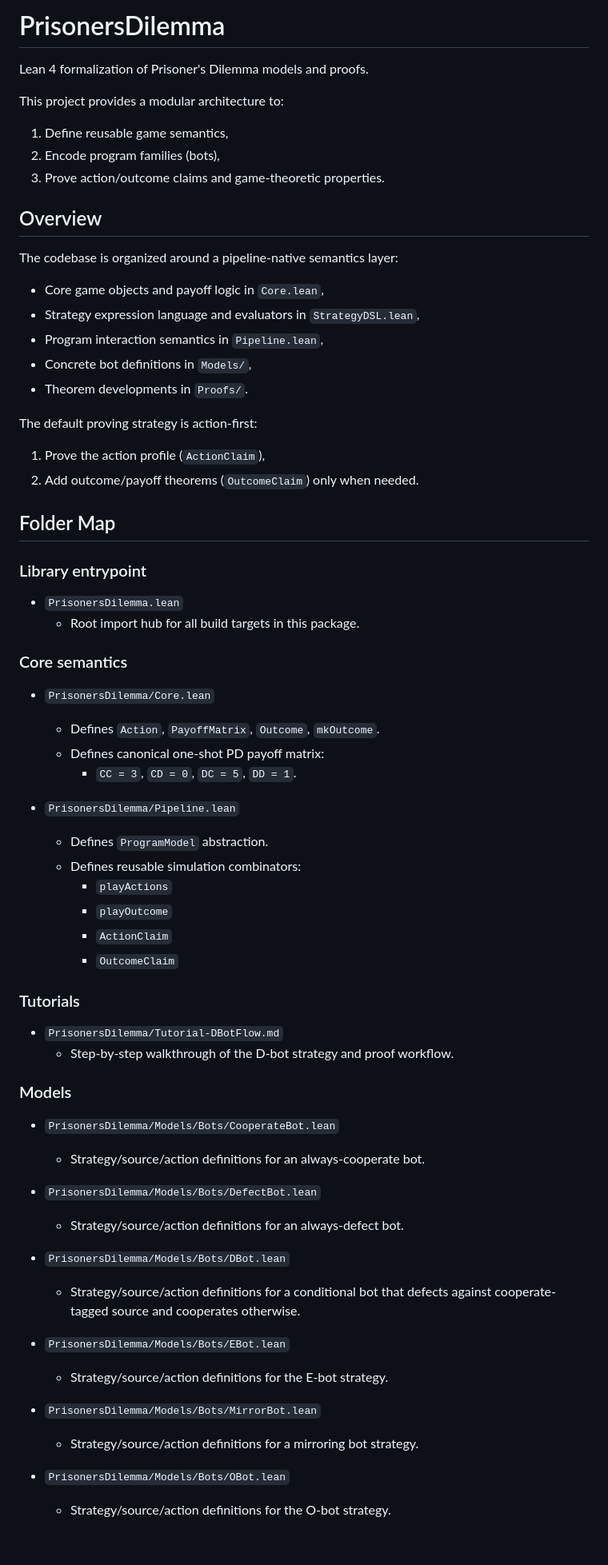
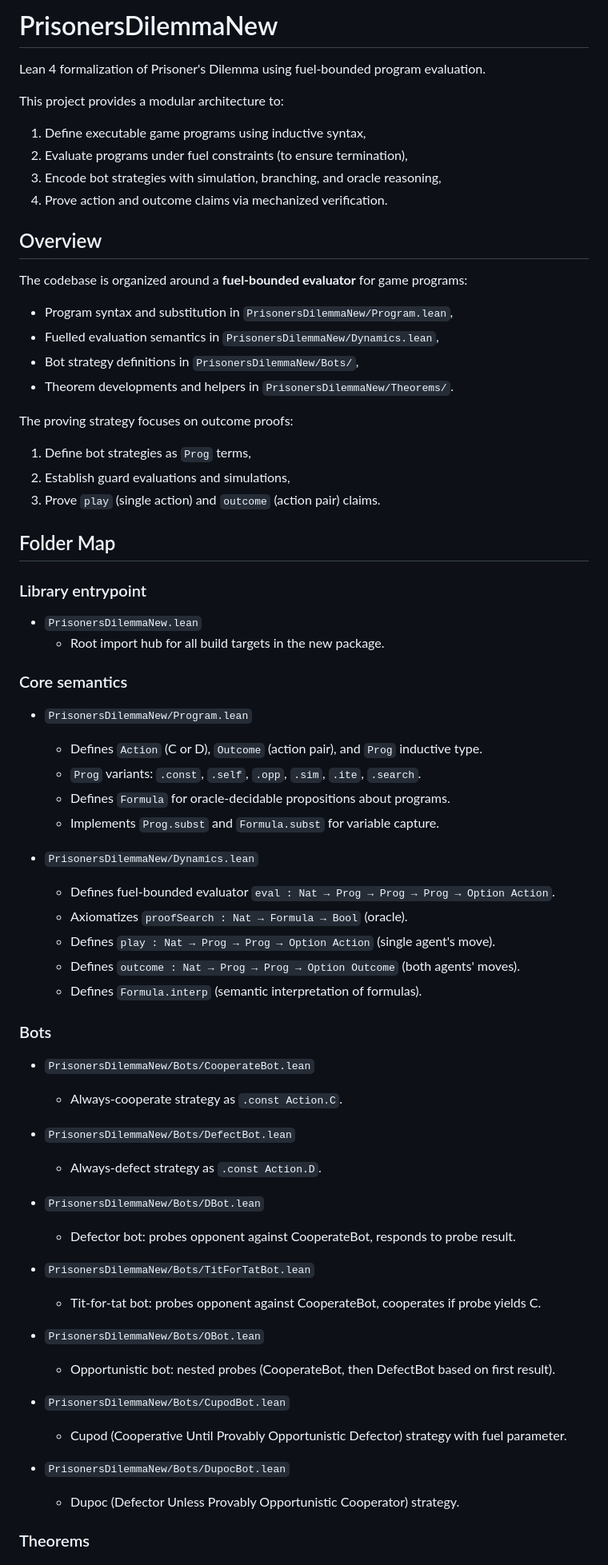
Before and after one commit to ColombanD/open-source-game-theory, a Markdown page: engine/README.md, the part around one of its changes. Shown at 80% size. Rendered like a GitHub page; blank space fills up the shorter version.

Commit message:
feat: updated Readme for new implem

```diff
--- a/engine/README.md
+++ b/engine/README.md
@@ -1,72 +1,73 @@
-# PrisonersDilemma
+# PrisonersDilemmaNew
 
-Lean 4 formalization of Prisoner's Dilemma models and proofs.
+Lean 4 formalization of Prisoner's Dilemma using fuel-bounded program evaluation.
 
 This project provides a modular architecture to:
 
-1. Define reusable game semantics,
-2. Encode program families (bots),
-3. Prove action/outcome claims and game-theoretic properties.
+1. Define executable game programs using inductive syntax,
+2. Evaluate programs under fuel constraints (to ensure termination),
+3. Encode bot strategies with simulation, branching, and oracle reasoning,
+4. Prove action and outcome claims via mechanized verification.
 
 ## Overview
 
-The codebase is organized around a pipeline-native semantics layer:
+The codebase is organized around a **fuel-bounded evaluator** for game programs:
 
-- Core game objects and payoff logic in `Core.lean`,
-- Strategy expression language and evaluators in `StrategyDSL.lean`,
-- Program interaction semantics in `Pipeline.lean`,
-- Concrete bot definitions in `Models/`,
-- Theorem developments in `Proofs/`.
+- Program syntax and substitution in `PrisonersDilemmaNew/Program.lean`,
+- Fuelled evaluation semantics in `PrisonersDilemmaNew/Dynamics.lean`,
+- Bot strategy definitions in `PrisonersDilemmaNew/Bots/`,
+- Theorem developments and helpers in `PrisonersDilemmaNew/Theorems/`.
 
-The default proving strategy is action-first:
+The proving strategy focuses on outcome proofs:
 
-1. Prove the action profile (`ActionClaim`),
-2. Add outcome/payoff theorems (`OutcomeClaim`) only when needed.
+1. Define bot strategies as `Prog` terms,
+2. Establish guard evaluations and simulations,
+3. Prove `play` (single action) and `outcome` (action pair) claims.
 
 ## Folder Map
 
 ### Library entrypoint
 
-- `PrisonersDilemma.lean`
-	- Root import hub for all build targets in this package.
+- `PrisonersDilemmaNew.lean`
+	- Root import hub for all build targets in the new package.
 
 ### Core semantics
 
-- `PrisonersDilemma/Core.lean`
-	- Defines `Action`, `PayoffMatrix`, `Outcome`, `mkOutcome`.
-	- Defines canonical one-shot PD payoff matrix:
-		- `CC = 3`, `CD = 0`, `DC = 5`, `DD = 1`.
+- `PrisonersDilemmaNew/Program.lean`
+	- Defines `Action` (C or D), `Outcome` (action pair), and `Prog` inductive type.
+	- `Prog` variants: `.const`, `.self`, `.opp`, `.sim`, `.ite`, `.search`.
+	- Defines `Formula` for oracle-decidable propositions about programs.
+	- Implements `Prog.subst` and `Formula.subst` for variable capture.
 
-- `PrisonersDilemma/Pipeline.lean`
-	- Defines `ProgramModel` abstraction.
-	- Defines reusable simulation combinators:
-		- `playActions`
-		- `playOutcome`
-		- `ActionClaim`
-		- `OutcomeClaim`
+- `PrisonersDilemmaNew/Dynamics.lean`
+	- Defines fuel-bounded evaluator `eval : Nat → Prog → Prog → Prog → Option Action`.
+	- Axiomatizes `proofSearch : Nat → Formula → Bool` (oracle).
+	- Defines `play : Nat → Prog → Prog → Option Action` (single agent's move).
+	- Defines `outcome : Nat → Prog → Prog → Option Outcome` (both agents' moves).
+	- Defines `Formula.interp` (semantic interpretation of formulas).
 
-### Tutorials
+### Bots
 
-- `PrisonersDilemma/Tutorial-DBotFlow.md`
-	- Step-by-step walkthrough of the D-bot strategy and proof workflow.
+- `PrisonersDilemmaNew/Bots/CooperateBot.lean`
+	- Always-cooperate strategy as `.const Action.C`.
 
-### Models
+- `PrisonersDilemmaNew/Bots/DefectBot.lean`
+	- Always-defect strategy as `.const Action.D`.
 
-- `PrisonersDilemma/Models/Bots/CooperateBot.lean`
-	- Strategy/source/action definitions for an always-cooperate bot.
+- `PrisonersDilemmaNew/Bots/DBot.lean`
+	- Defector bot: probes opponent against CooperateBot, responds to probe result.
 
-- `PrisonersDilemma/Models/Bots/DefectBot.lean`
-	- Strategy/source/action definitions for an always-defect bot.
+- `PrisonersDilemmaNew/Bots/TitForTatBot.lean`
+	- Tit-for-tat bot: probes opponent against CooperateBot, cooperates if probe yields C.
 
-- `PrisonersDilemma/Models/Bots/DBot.lean`
-	- Strategy/source/action definitions for a conditional bot that defects against cooperate-tagged source and cooperates otherwise.
+- `PrisonersDilemmaNew/Bots/OBot.lean`
+	- Opportunistic bot: nested probes (CooperateBot, then DefectBot based on first result).
 
-- `PrisonersDilemma/Models/Bots/EBot.lean`
-	- Strategy/source/action definitions for the E-bot strategy.
+- `PrisonersDilemmaNew/Bots/CupodBot.lean`
+	- Cupod (Cooperative Until Provably Opportunistic Defector) strategy with fuel parameter.
 
-- `PrisonersDilemma/Models/Bots/MirrorBot.lean`
-	- Strategy/source/action definitions for a mirroring bot strategy.
+- `PrisonersDilemmaNew/Bots/DupocBot.lean`
+	- Dupoc (Defector Unless Provably Opportunistic Cooperator) strategy.
 
-- `PrisonersDilemma/Models/Bots/OBot.lean`
-	- Strategy/source/action definitions for the O-bot strategy.
+### Theorems
 
```
Also changed, not shown: other parts of engine/README.md (+80 -82 lines).
